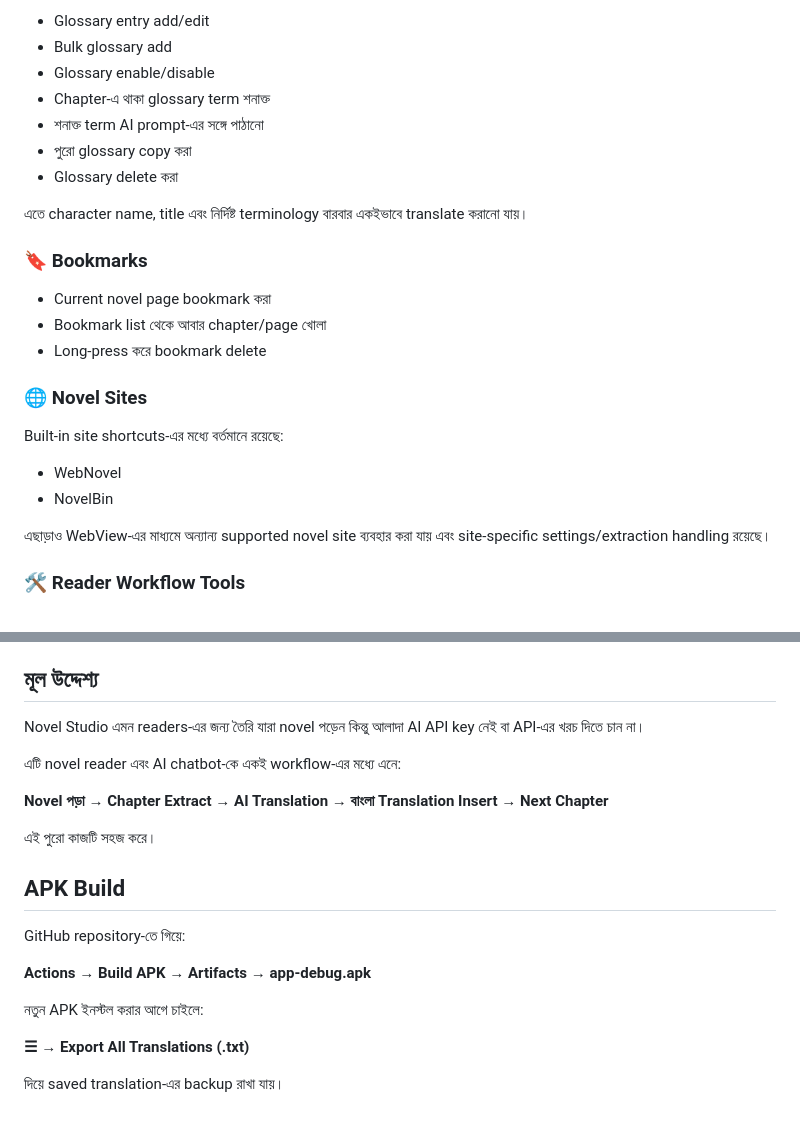
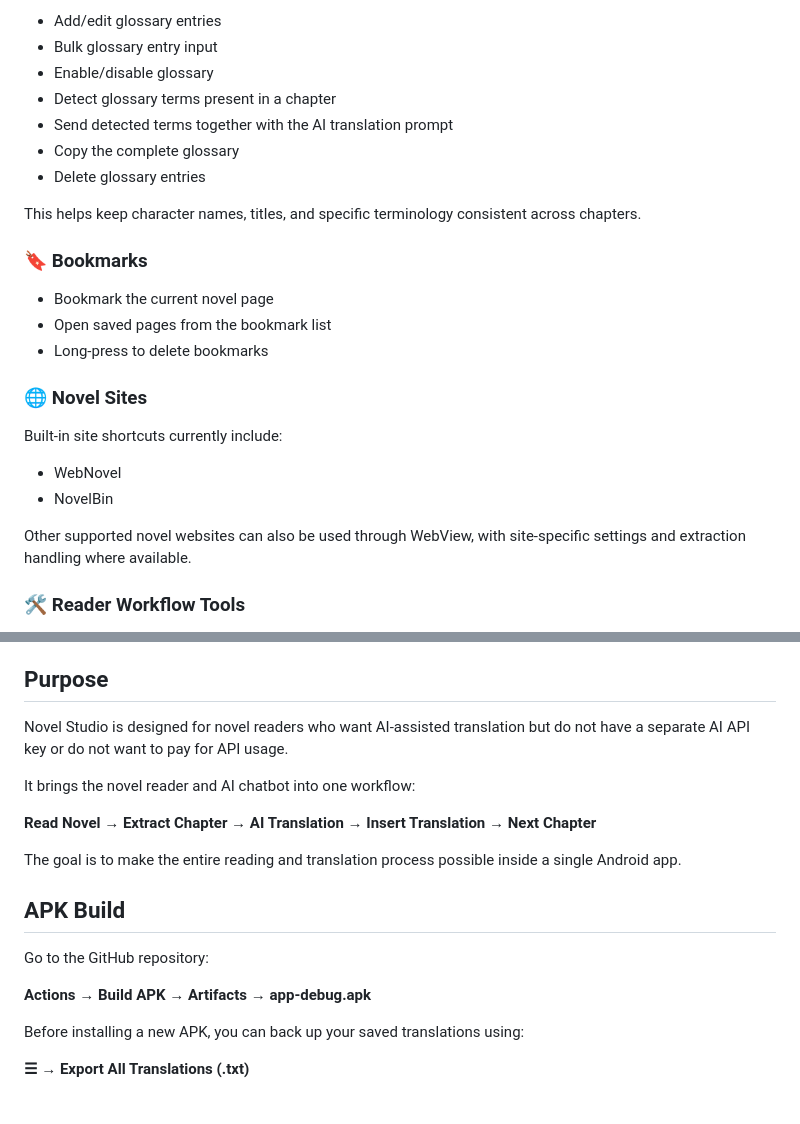
Before and after one commit to ashrafali-dev/Novel-Studio, a Markdown page: README.md, 2 parts joined by grey strips. Rendered like a GitHub page.

```diff
--- a/README.md
+++ b/README.md
@@ -65,25 +65,25 @@ Auto mode চালু থাকলে:
 
-- Glossary entry add/edit
-- Bulk glossary add
-- Glossary enable/disable
-- Chapter-এ থাকা glossary term শনাক্ত
-- শনাক্ত term AI prompt-এর সঙ্গে পাঠানো
-- পুরো glossary copy করা
-- Glossary delete করা
+- Add/edit glossary entries
+- Bulk glossary entry input
+- Enable/disable glossary
+- Detect glossary terms present in a chapter
+- Send detected terms together with the AI translation prompt
+- Copy the complete glossary
+- Delete glossary entries
 
-এতে character name, title এবং নির্দিষ্ট terminology বারবার একইভাবে translate করানো যায়।
+This helps keep character names, titles, and specific terminology consistent across chapters.
 
 ### 🔖 Bookmarks
-- Current novel page bookmark করা
-- Bookmark list থেকে আবার chapter/page খোলা
-- Long-press করে bookmark delete
+- Bookmark the current novel page
+- Open saved pages from the bookmark list
+- Long-press to delete bookmarks
 
 ### 🌐 Novel Sites
-Built-in site shortcuts-এর মধ্যে বর্তমানে রয়েছে:
+Built-in site shortcuts currently include:
 - WebNovel
 - NovelBin
 
-এছাড়াও WebView-এর মাধ্যমে অন্যান্য supported novel site ব্যবহার করা যায় এবং site-specific settings/extraction handling রয়েছে।
+Other supported novel websites can also be used through WebView, with site-specific settings and extraction handling where available.
 
 ### 🛠️ Reader Workflow Tools
 - Instant Extract button
@@ -97,24 +97,22 @@ Built-in site shortcuts-এর মধ্যে বর্তমানে রয়
 - Browser history
 - Translation export
 
-## মূল উদ্দেশ্য
+## Purpose
 
-Novel Studio এমন readers-এর জন্য তৈরি যারা novel পড়েন কিন্তু আলাদা AI API key নেই বা API-এর খরচ দিতে চান না।
+Novel Studio is designed for novel readers who want AI-assisted translation but do not have a separate AI API key or do not want to pay for API usage.
 
-এটি novel reader এবং AI chatbot-কে একই workflow-এর মধ্যে এনে:
+It brings the novel reader and AI chatbot into one workflow:
 
-**Novel পড়া → Chapter Extract → AI Translation → বাংলা Translation Insert → Next Chapter**
+**Read Novel → Extract Chapter → AI Translation → Insert Translation → Next Chapter**
 
-এই পুরো কাজটি সহজ করে।
+The goal is to make the entire reading and translation process possible inside a single Android app.
 
 ## APK Build
 
-GitHub repository-তে গিয়ে:
+Go to the GitHub repository:
 
 **Actions → Build APK → Artifacts → app-debug.apk**
 
-নতুন APK ইনস্টল করার আগে চাইলে:
+Before installing a new APK, you can back up your saved translations using:
 
 **☰ → Export All Translations (.txt)**
-
-দিয়ে saved translation-এর backup রাখা যায়।
```
Also changed, not shown: other parts of README.md (+33 -33 lines).
